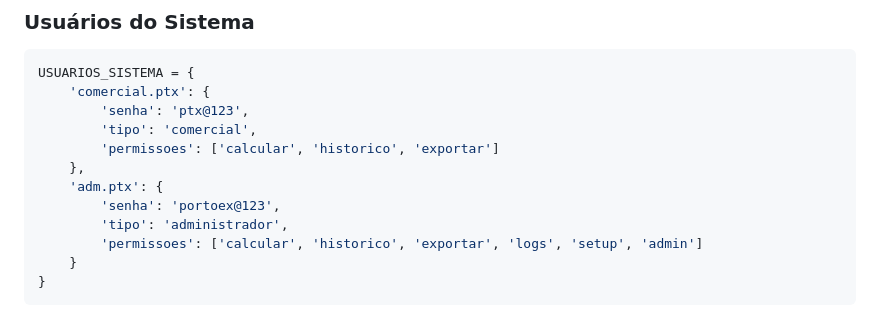
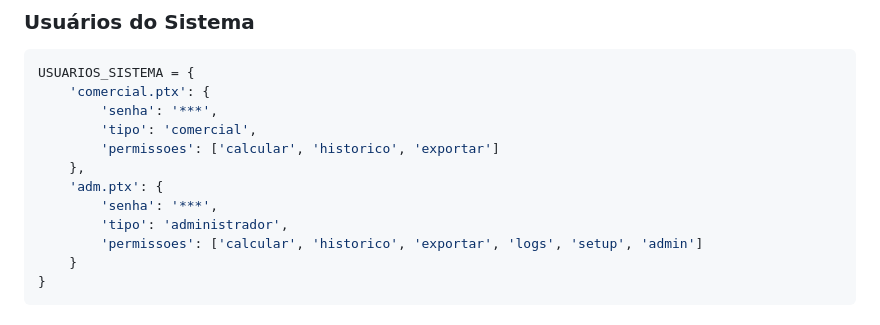
Before and after one commit to anaissiabraao/cotacao, a Markdown page: README.md, the part around the change. Rendered like a GitHub page.

````diff
--- a/README.md
+++ b/README.md
@@ -139,12 +139,12 @@ DATABASE_URL=sqlite:///sistema_logs.db
 ```python
 USUARIOS_SISTEMA = {
     'comercial.ptx': {
-        'senha': 'ptx@123',
+        'senha': '***',
         'tipo': 'comercial',
         'permissoes': ['calcular', 'historico', 'exportar']
     },
     'adm.ptx': {
-        'senha': 'portoex@123',
+        'senha': '***',
         'tipo': 'administrador',
         'permissoes': ['calcular', 'historico', 'exportar', 'logs', 'setup', 'admin']
     }
````
